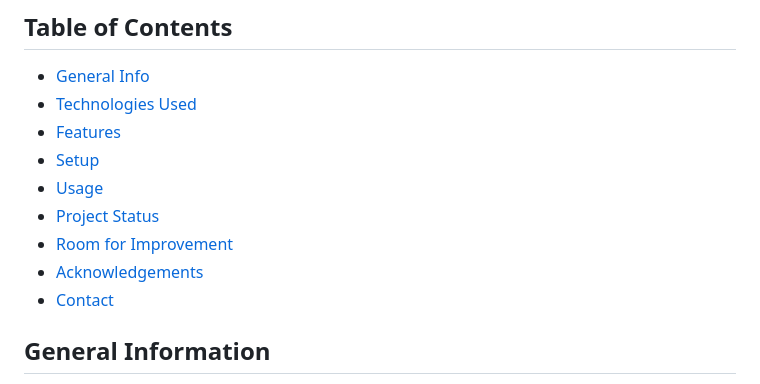
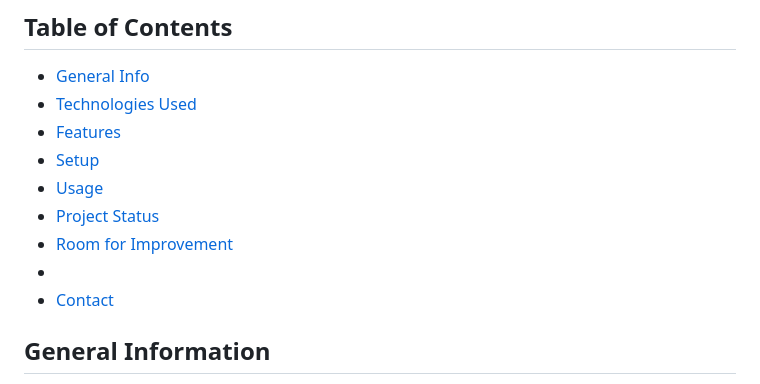
Before and after one commit to AHMEDHANSHI/Phase-1-Independent-Project, a Markdown page: README.md, the part around the change. Drawn GitHub-style.

Commit message:
commit15

```diff
--- a/README.md
+++ b/README.md
@@ -16,7 +16,7 @@
 * [Usage](#usage)
 * [Project Status](#project-status)
 * [Room for Improvement](#room-for-improvement)
-* [Acknowledgements](#acknowledgements)
+*
 * [Contact](#contact)
 <!-- * [License](#license) -->
 
```
